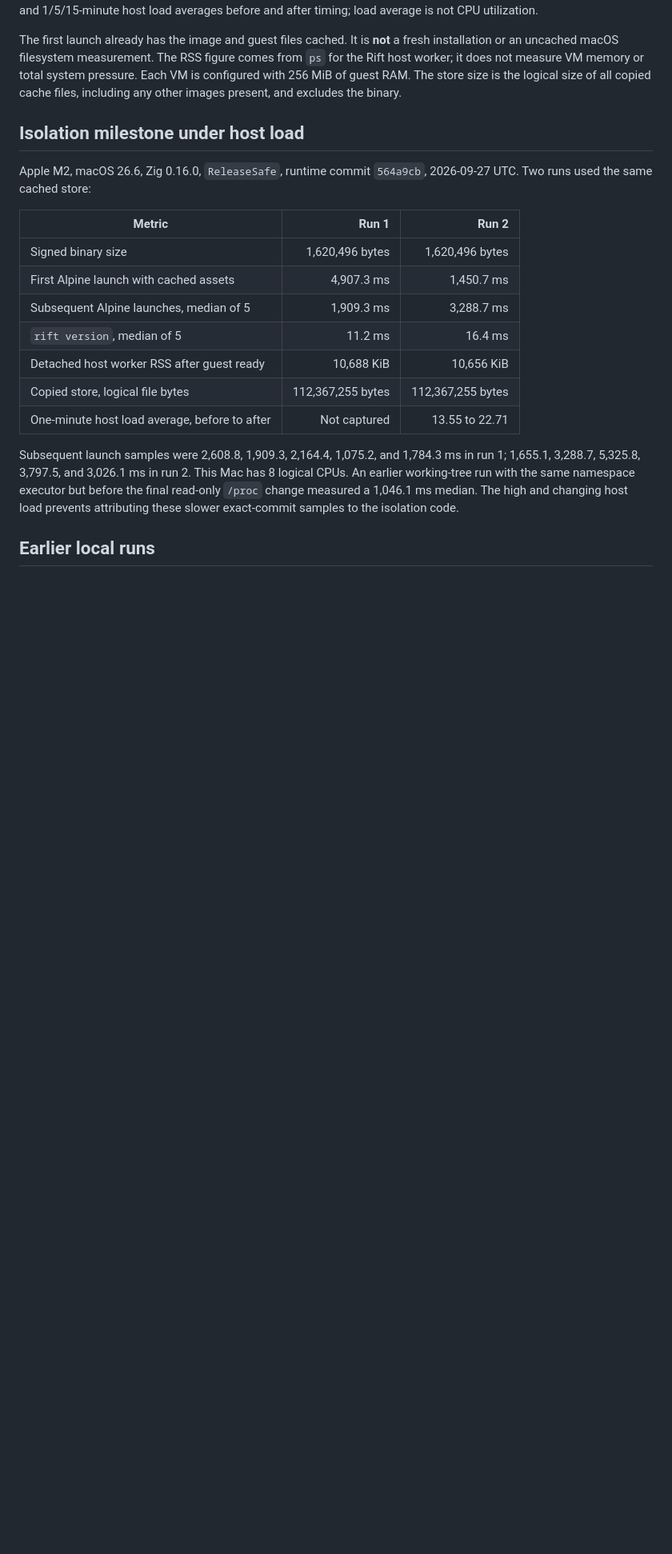
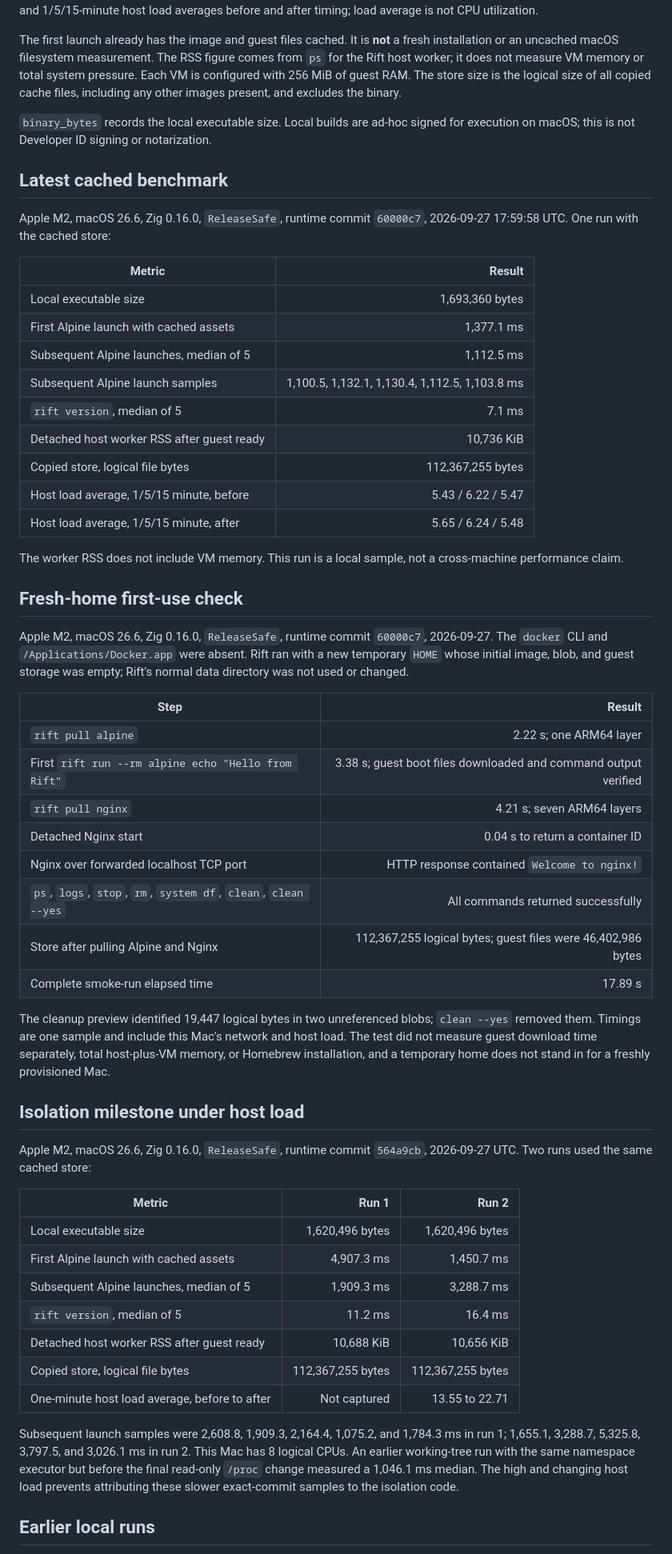
Before and after one commit to OthmaneBlial/Rift, a Markdown page: docs/BENCHMARKS.md, the part around one of its changes. Shown at 80% size. GitHub-like rendering; blank space fills up the shorter version.

Commit message:
docs(bench): record fresh-home runtime measurements

```diff
--- a/docs/BENCHMARKS.md
+++ b/docs/BENCHMARKS.md
@@ -17,13 +17,50 @@ The benchmark copies the local image blobs, image records, and guest boot files
 
 The first launch already has the image and guest files cached. It is **not** a fresh installation or an uncached macOS filesystem measurement. The RSS figure comes from `ps` for the Rift host worker; it does not measure VM memory or total system pressure. Each VM is configured with 256 MiB of guest RAM. The store size is the logical size of all copied cache files, including any other images present, and excludes the binary.
 
+`binary_bytes` records the local executable size. Local builds are ad-hoc signed for execution on macOS; this is not Developer ID signing or notarization.
+
+## Latest cached benchmark
+
+Apple M2, macOS 26.6, Zig 0.16.0, `ReleaseSafe`, runtime commit `60000c7`, 2026-09-27 17:59:58 UTC. One run with the cached store:
+
+| Metric | Result |
+| --- | ---: |
+| Local executable size | 1,693,360 bytes |
+| First Alpine launch with cached assets | 1,377.1 ms |
+| Subsequent Alpine launches, median of 5 | 1,112.5 ms |
+| Subsequent Alpine launch samples | 1,100.5, 1,132.1, 1,130.4, 1,112.5, 1,103.8 ms |
+| `rift version`, median of 5 | 7.1 ms |
+| Detached host worker RSS after guest ready | 10,736 KiB |
+| Copied store, logical file bytes | 112,367,255 bytes |
+| Host load average, 1/5/15 minute, before | 5.43 / 6.22 / 5.47 |
+| Host load average, 1/5/15 minute, after | 5.65 / 6.24 / 5.48 |
+
+The worker RSS does not include VM memory. This run is a local sample, not a cross-machine performance claim.
+
+## Fresh-home first-use check
+
+Apple M2, macOS 26.6, Zig 0.16.0, `ReleaseSafe`, runtime commit `60000c7`, 2026-09-27. The `docker` CLI and `/Applications/Docker.app` were absent. Rift ran with a new temporary `HOME` whose initial image, blob, and guest storage was empty; Rift's normal data directory was not used or changed.
+
+| Step | Result |
+| --- | ---: |
+| `rift pull alpine` | 2.22 s; one ARM64 layer |
+| First `rift run --rm alpine echo "Hello from Rift"` | 3.38 s; guest boot files downloaded and command output verified |
+| `rift pull nginx` | 4.21 s; seven ARM64 layers |
+| Detached Nginx start | 0.04 s to return a container ID |
+| Nginx over forwarded localhost TCP port | HTTP response contained `Welcome to nginx!` |
+| `ps`, `logs`, `stop`, `rm`, `system df`, `clean`, `clean --yes` | All commands returned successfully |
+| Store after pulling Alpine and Nginx | 112,367,255 logical bytes; guest files were 46,402,986 bytes |
+| Complete smoke-run elapsed time | 17.89 s |
+
+The cleanup preview identified 19,447 logical bytes in two unreferenced blobs; `clean --yes` removed them. Timings are one sample and include this Mac's network and host load. The test did not measure guest download time separately, total host-plus-VM memory, or Homebrew installation, and a temporary home does not stand in for a freshly provisioned Mac.
+
 ## Isolation milestone under host load
 
 Apple M2, macOS 26.6, Zig 0.16.0, `ReleaseSafe`, runtime commit `564a9cb`, 2026-09-27 UTC. Two runs used the same cached store:
 
 | Metric | Run 1 | Run 2 |
 | --- | ---: | ---: |
-| Signed binary size | 1,620,496 bytes | 1,620,496 bytes |
+| Local executable size | 1,620,496 bytes | 1,620,496 bytes |
 | First Alpine launch with cached assets | 4,907.3 ms | 1,450.7 ms |
 | Subsequent Alpine launches, median of 5 | 1,909.3 ms | 3,288.7 ms |
 | `rift version`, median of 5 | 11.2 ms | 16.4 ms |
```
Also changed, not shown: other parts of docs/BENCHMARKS.md (+4 -4 lines), ROADMAP.md (+2 -0 lines).
